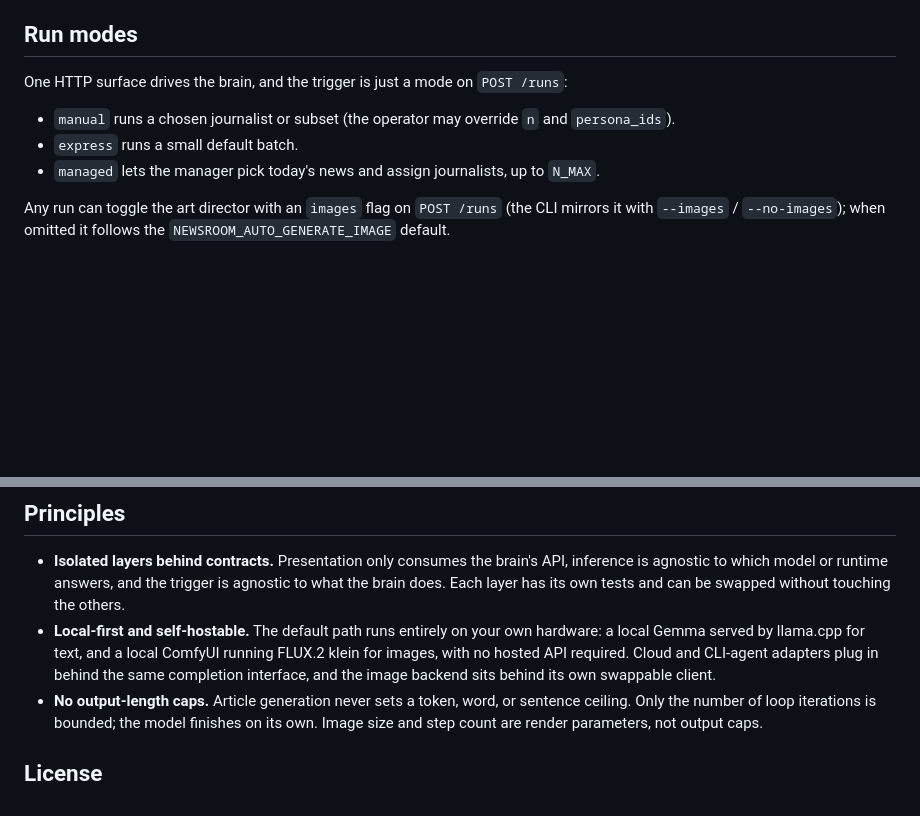
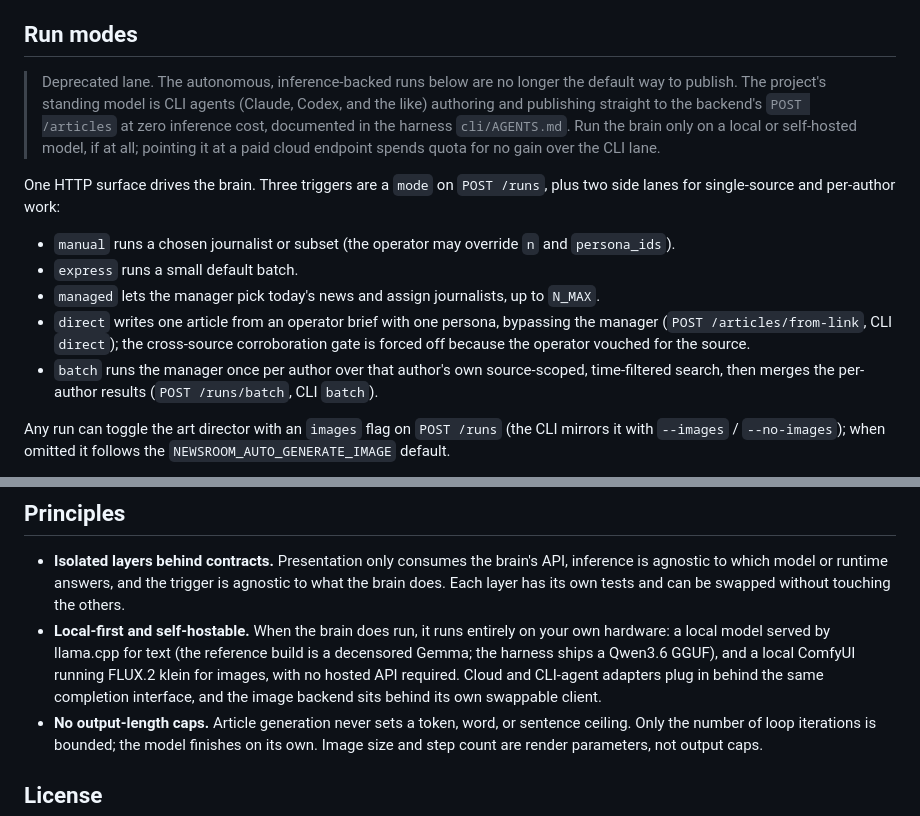
Before and after one commit to hec-ovi/censurado-web-brain, a Markdown page: README.md, 2 parts joined by grey strips. GitHub-like rendering; blank space fills up the shorter version.

Commit message:
README: mark the autonomous inference lane deprecated; list all run modes
CLI agents publishing directly to POST /articles is the default lane at zero
inference cost; the brain's cloud-inference runs are the deprecated lane. Add
the direct and batch run modes to the list, and make the local-first line
model-agnostic (the harness ships a Qwen3.6 GGUF).

```diff
--- a/README.md
+++ b/README.md
@@ -54,11 +54,15 @@ Run the brain together with inference, the backend, the generator, and the site
 
 ## Run modes
 
-One HTTP surface drives the brain, and the trigger is just a mode on `POST /runs`:
+> Deprecated lane. The autonomous, inference-backed runs below are no longer the default way to publish. The project's standing model is CLI agents (Claude, Codex, and the like) authoring and publishing straight to the backend's `POST /articles` at zero inference cost, documented in the harness `cli/AGENTS.md`. Run the brain only on a local or self-hosted model, if at all; pointing it at a paid cloud endpoint spends quota for no gain over the CLI lane.
+
+One HTTP surface drives the brain. Three triggers are a `mode` on `POST /runs`, plus two side lanes for single-source and per-author work:
 
 - `manual` runs a chosen journalist or subset (the operator may override `n` and `persona_ids`).
 - `express` runs a small default batch.
 - `managed` lets the manager pick today's news and assign journalists, up to `N_MAX`.
+- `direct` writes one article from an operator brief with one persona, bypassing the manager (`POST /articles/from-link`, CLI `direct`); the cross-source corroboration gate is forced off because the operator vouched for the source.
+- `batch` runs the manager once per author over that author's own source-scoped, time-filtered search, then merges the per-author results (`POST /runs/batch`, CLI `batch`).
 
 Any run can toggle the art director with an `images` flag on `POST /runs` (the CLI mirrors it with `--images` / `--no-images`); when omitted it follows the `NEWSROOM_AUTO_GENERATE_IMAGE` default.
 
@@ -109,7 +113,7 @@ Every test hits a real entry point (an HTTP route, a CLI invocation, or the orch
 ## Principles
 
 - **Isolated layers behind contracts.** Presentation only consumes the brain's API, inference is agnostic to which model or runtime answers, and the trigger is agnostic to what the brain does. Each layer has its own tests and can be swapped without touching the others.
-- **Local-first and self-hostable.** The default path runs entirely on your own hardware: a local Gemma served by llama.cpp for text, and a local ComfyUI running FLUX.2 klein for images, with no hosted API required. Cloud and CLI-agent adapters plug in behind the same completion interface, and the image backend sits behind its own swappable client.
+- **Local-first and self-hostable.** When the brain does run, it runs entirely on your own hardware: a local model served by llama.cpp for text (the reference build is a decensored Gemma; the harness ships a Qwen3.6 GGUF), and a local ComfyUI running FLUX.2 klein for images, with no hosted API required. Cloud and CLI-agent adapters plug in behind the same completion interface, and the image backend sits behind its own swappable client.
 - **No output-length caps.** Article generation never sets a token, word, or sentence ceiling. Only the number of loop iterations is bounded; the model finishes on its own. Image size and step count are render parameters, not output caps.
 
 ## License
```
